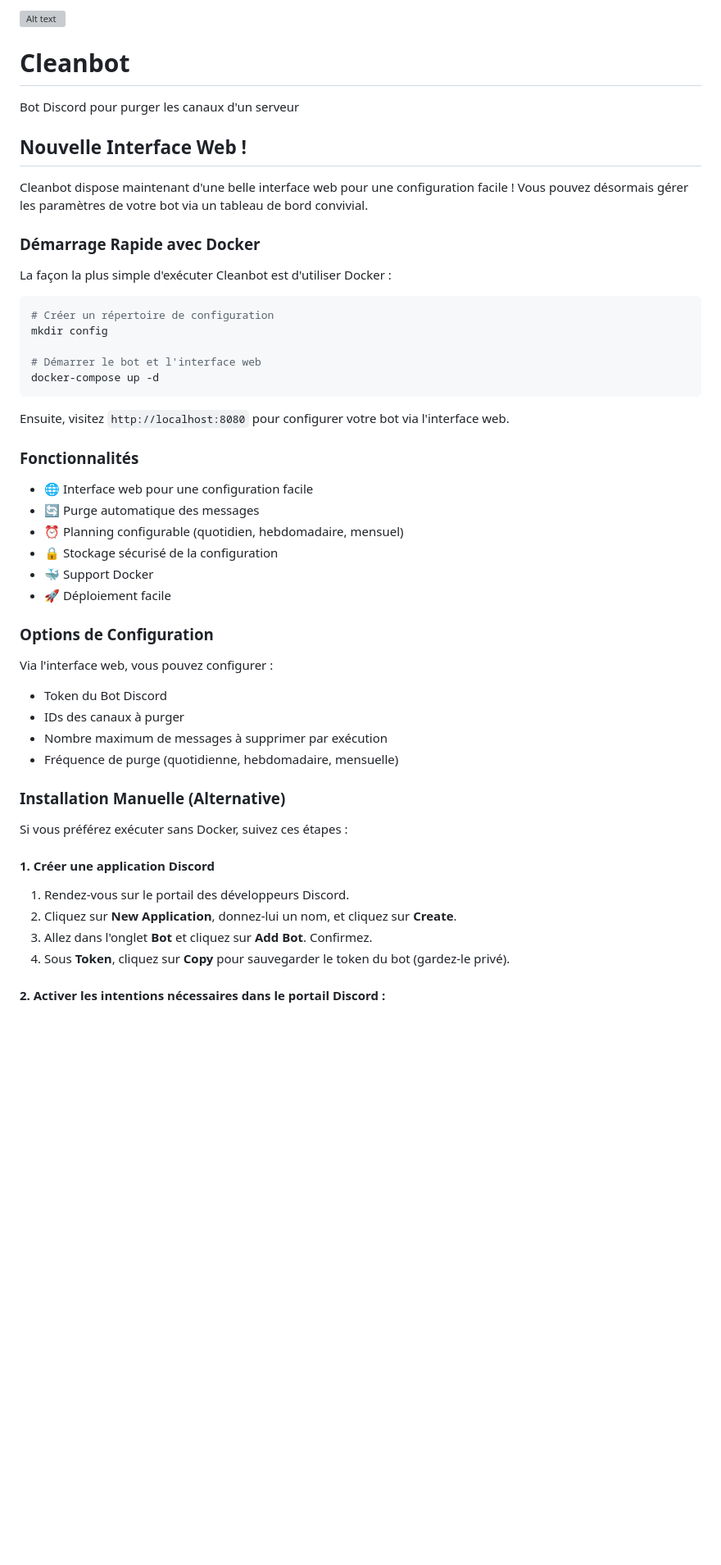
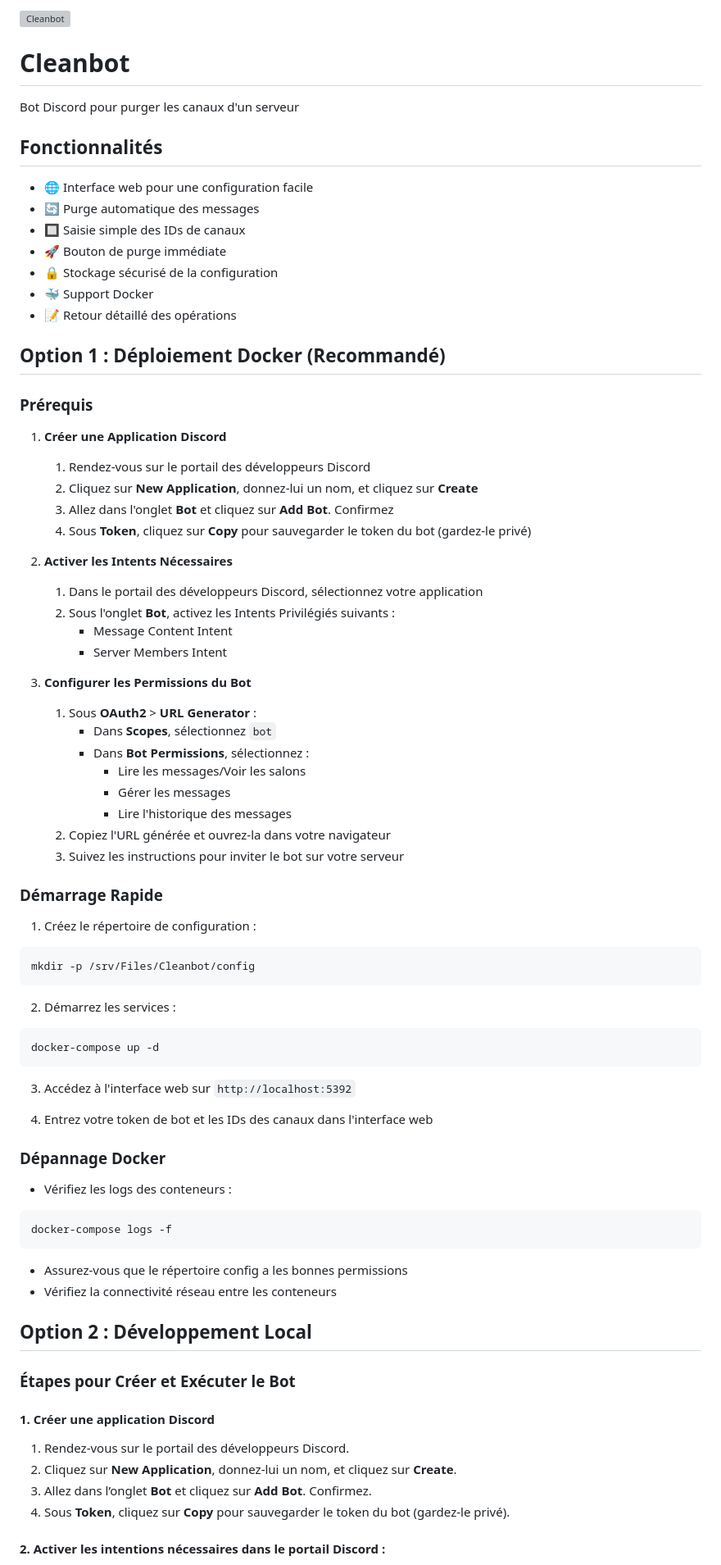
Before and after one commit to Tiritibambix/CleanBot, a Markdown page: README_FR.md, the part around one of its changes. Shown at 82% size. Drawn GitHub-style; blank space fills up the shorter version; grey boxes are pictures that could not be loaded.

````diff
--- a/README_FR.md
+++ b/README_FR.md
@@ -1,52 +1,78 @@
-![Alt text](https://cdn.discordapp.com/app-icons/1310261454959673354/79876aac97de54fdfc9a06fbca4f32ff.png "a title")
+![Cleanbot](https://cdn.discordapp.com/app-icons/1310261454959673354/79876aac97de54fdfc9a06fbca4f32ff.png "Cleanbot")
 
 # Cleanbot
 Bot Discord pour purger les canaux d'un serveur
 
-## Nouvelle Interface Web !
+## Fonctionnalités
 
-Cleanbot dispose maintenant d'une belle interface web pour une configuration facile ! Vous pouvez désormais gérer les paramètres de votre bot via un tableau de bord convivial.
+- 🌐 Interface web pour une configuration facile
+- 🔄 Purge automatique des messages
+- 🔲 Saisie simple des IDs de canaux
+- 🚀 Bouton de purge immédiate
+- 🔒 Stockage sécurisé de la configuration
+- 🐳 Support Docker
+- 📝 Retour détaillé des opérations
 
-### Démarrage Rapide avec Docker
+## Option 1 : Déploiement Docker (Recommandé)
 
-La façon la plus simple d'exécuter Cleanbot est d'utiliser Docker :
+### Prérequis
 
+1. **Créer une Application Discord**
+   1. Rendez-vous sur le portail des développeurs Discord
+   2. Cliquez sur **New Application**, donnez-lui un nom, et cliquez sur **Create**
+   3. Allez dans l'onglet **Bot** et cliquez sur **Add Bot**. Confirmez
+   4. Sous **Token**, cliquez sur **Copy** pour sauvegarder le token du bot (gardez-le privé)
+
+2. **Activer les Intents Nécessaires**
+   1. Dans le portail des développeurs Discord, sélectionnez votre application
+   2. Sous l'onglet **Bot**, activez les Intents Privilégiés suivants :
+      - Message Content Intent
+      - Server Members Intent
+
+3. **Configurer les Permissions du Bot**
+   1. Sous **OAuth2** > **URL Generator** :
+      - Dans **Scopes**, sélectionnez `bot`
+      - Dans **Bot Permissions**, sélectionnez :
+        - Lire les messages/Voir les salons
+        - Gérer les messages
+        - Lire l'historique des messages
+   2. Copiez l'URL générée et ouvrez-la dans votre navigateur
+   3. Suivez les instructions pour inviter le bot sur votre serveur
+
+### Démarrage Rapide
+
+1. Créez le répertoire de configuration :
 ```bash
-# Créer un répertoire de configuration
-mkdir config
+mkdir -p /srv/Files/Cleanbot/config
+```
 
-# Démarrer le bot et l'interface web
+2. Démarrez les services :
+```bash
 docker-compose up -d
 ```
 
-Ensuite, visitez `http://localhost:8080` pour configurer votre bot via l'interface web.
+3. Accédez à l'interface web sur `http://localhost:5392`
 
-### Fonctionnalités
+4. Entrez votre token de bot et les IDs des canaux dans l'interface web
 
-- 🌐 Interface web pour une configuration facile
-- 🔄 Purge automatique des messages
-- ⏰ Planning configurable (quotidien, hebdomadaire, mensuel)
-- 🔒 Stockage sécurisé de la configuration
-- 🐳 Support Docker
-- 🚀 Déploiement facile
+### Dépannage Docker
 
-### Options de Configuration
+- Vérifiez les logs des conteneurs :
+```bash
+docker-compose logs -f
+```
+- Assurez-vous que le répertoire config a les bonnes permissions
+- Vérifiez la connectivité réseau entre les conteneurs
 
-Via l'interface web, vous pouvez configurer :
-- Token du Bot Discord
-- IDs des canaux à purger
-- Nombre maximum de messages à supprimer par exécution
-- Fréquence de purge (quotidienne, hebdomadaire, mensuelle)
+## Option 2 : Développement Local
 
-### Installation Manuelle (Alternative)
-
-Si vous préférez exécuter sans Docker, suivez ces étapes :
+### Étapes pour Créer et Exécuter le Bot
 
 #### 1. **Créer une application Discord**
 
 1. Rendez-vous sur le portail des développeurs Discord.
 2. Cliquez sur **New Application**, donnez-lui un nom, et cliquez sur **Create**.
-3. Allez dans l'onglet **Bot** et cliquez sur **Add Bot**. Confirmez.
+3. Allez dans l’onglet **Bot** et cliquez sur **Add Bot**. Confirmez.
 4. Sous **Token**, cliquez sur **Copy** pour sauvegarder le token du bot (gardez-le privé).
 
 #### 2. **Activer les intentions nécessaires dans le portail Discord :**
````
Also changed, not shown: other parts of README_FR.md (+88 -21 lines), README.md (+58 -41 lines).
